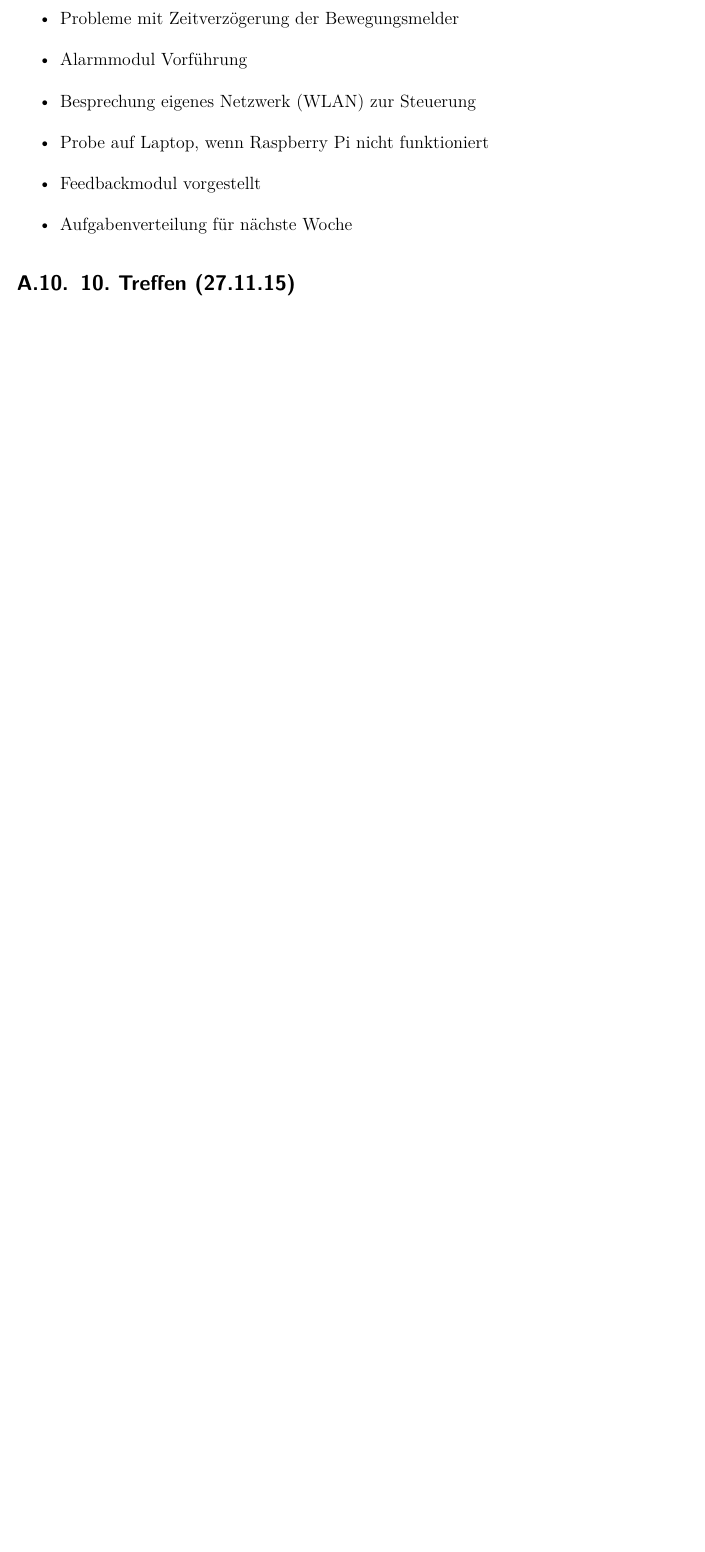
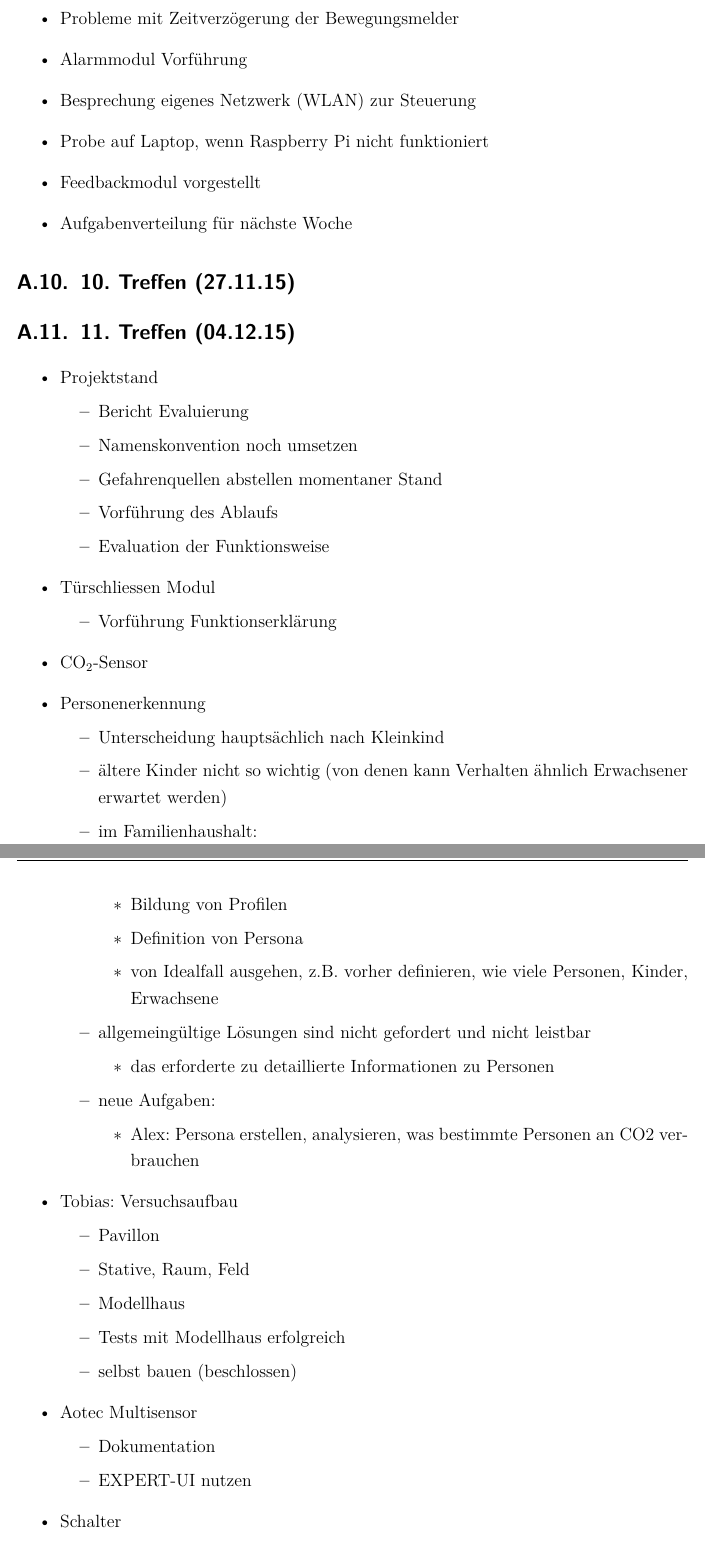
Before and after one commit to PetzoldMartin/Sensor-Szenarien-Dokumentation, a LaTeX book (Projektdokumentation/Projekt-Dokumentation.tex, which reads Projektdokumentation/appendix/protokolle.tex): part of page 34 of 40 before the commit and two parts of pages 34 and 35 of 41 after it, the two joined at a grey line, cut so that both start at the same text, the shorter picture padded with empty space. Compiled offline with pdfLaTeX; an older LaTeX class or package is replaced by its successor.

Commit message:
Added protocoll 11

```diff
--- a/Projektdokumentation/appendix/protokolle.tex
+++ b/Projektdokumentation/appendix/protokolle.tex
@@ -328,3 +328,57 @@
 \end{itemize}
 
 \section{10. Treffen (27.11.15)}
+
+\section{11. Treffen (04.12.15)}
+\begin{itemize}
+	\item Projektstand
+	\begin{itemize}
+		\item Bericht Evaluierung
+		\item Namenskonvention noch umsetzen
+		\item Gefahrenquellen abstellen momentaner Stand
+		\item Vorführung des Ablaufs
+		\item Evaluation der Funktionsweise
+	\end{itemize}
+
+	\item Türschliessen Modul
+	\begin{itemize}
+		\item Vorführung Funktionserklärung
+	\end{itemize}
+
+	\item CO$_2$-Sensor
+	\item Personenerkennung
+	\begin{itemize}
+		\item Unterscheidung hauptsächlich nach Kleinkind
+		\item ältere Kinder nicht so wichtig (von denen kann Verhalten ähnlich Erwachsener erwartet werden)
+		\item im Familienhaushalt:
+		\begin{itemize}
+			\item Bildung von Profilen
+			\item Definition von Persona
+			\item von Idealfall ausgehen, z.B. vorher definieren, wie viele Personen, Kinder, Erwachsene
+		\end{itemize}
+	\item allgemeingültige Lösungen sind nicht gefordert und nicht leistbar
+		\begin{itemize}
+			\item das erforderte zu detaillierte Informationen zu Personen
+		\end{itemize}
+	\item neue Aufgaben:
+		\begin{itemize}
+			\item Alex: Persona erstellen, analysieren, was bestimmte Personen an CO2 verbrauchen
+		\end{itemize}
+	\end{itemize}
+
+	\item Tobias: Versuchsaufbau
+	\begin{itemize}
+		\item Pavillon
+		\item Stative, Raum, Feld
+		\item Modellhaus
+		\item Tests mit Modellhaus erfolgreich
+		\item selbst bauen (beschlossen)
+	\end{itemize}
+
+	\item Aotec Multisensor
+	\begin{itemize}
+		\item Dokumentation
+		\item EXPERT-UI nutzen
+	\end{itemize}
+
+	\item Schalter
```
Also changed, not shown: Projektdokumentation/appendix/protokolle.tex (10 more changed lines).
